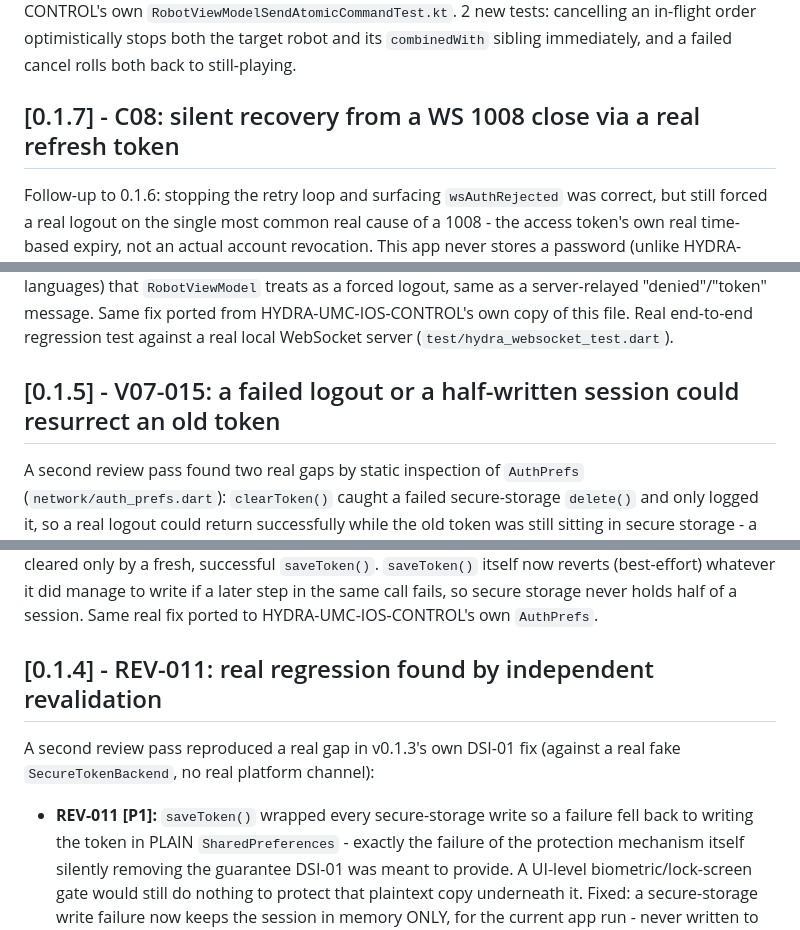
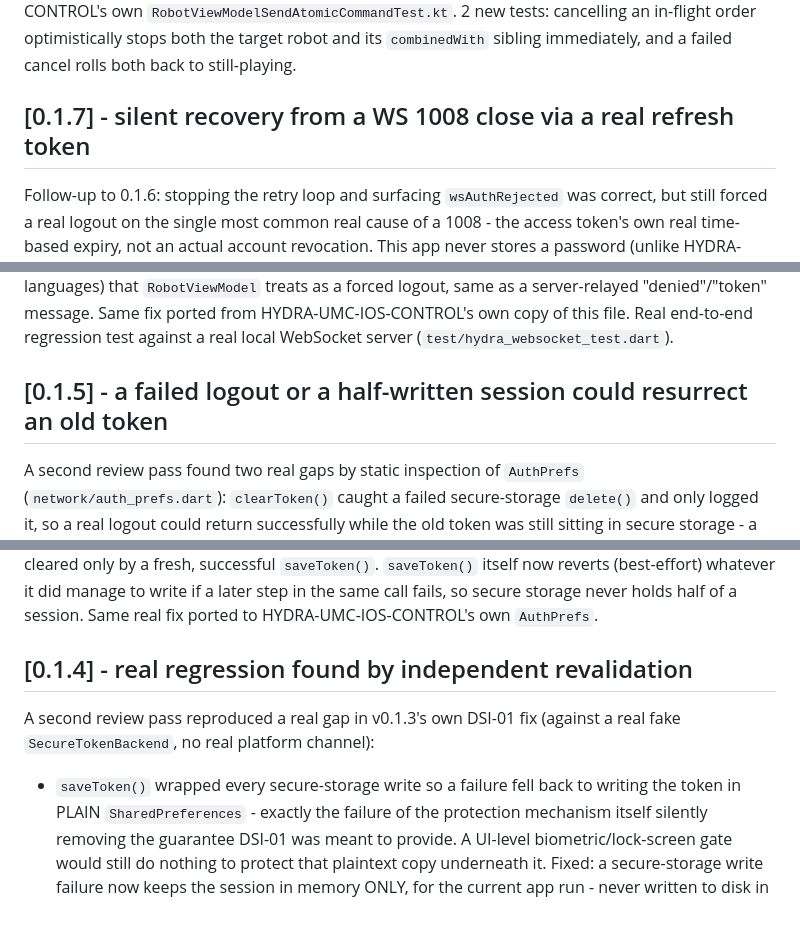
Before and after one commit to JuanenRac/HYDRA-UMC-DSI, a Markdown page: CHANGELOG.md, 3 parts joined by grey strips. Drawn GitHub-style.

Commit message:
docs: remove internal tracking-code labels from CHANGELOG

```diff
--- a/CHANGELOG.md
+++ b/CHANGELOG.md
@@ -54,7 +54,7 @@ in-flight order optimistically stops both the target robot and its
 `combinedWith` sibling immediately, and a failed cancel rolls both back
 to still-playing.
 
-## [0.1.7] - C08: silent recovery from a WS 1008 close via a real refresh token
+## [0.1.7] - silent recovery from a WS 1008 close via a real refresh token
 
 Follow-up to 0.1.6: stopping the retry loop and surfacing `wsAuthRejected`
 was correct, but still forced a real logout on the single most common
@@ -94,7 +94,7 @@ HYDRA-UMC-IOS-CONTROL's own copy of this file. Real end-to-end
 regression test against a real local WebSocket server
 (`test/hydra_websocket_test.dart`).
 
-## [0.1.5] - V07-015: a failed logout or a half-written session could resurrect an old token
+## [0.1.5] - a failed logout or a half-written session could resurrect an old token
 
 A second review pass found two real gaps by static
 inspection of `AuthPrefs` (`network/auth_prefs.dart`): `clearToken()`
@@ -117,13 +117,13 @@ it did manage to write if a later step in the same call fails, so
 secure storage never holds half of a session. Same real fix ported to
 HYDRA-UMC-IOS-CONTROL's own `AuthPrefs`.
 
-## [0.1.4] - REV-011: real regression found by independent revalidation
+## [0.1.4] - real regression found by independent revalidation
 
 A second review pass reproduced a real gap in v0.1.3's own
 DSI-01 fix (against a real fake `SecureTokenBackend`, no real platform
 channel):
 
-- **REV-011 [P1]:** `saveToken()` wrapped every secure-storage write so a
+- `saveToken()` wrapped every secure-storage write so a
   failure fell back to writing the token in PLAIN `SharedPreferences` -
   exactly the failure of the protection mechanism itself silently
   removing the guarantee DSI-01 was meant to provide. A UI-level
```
